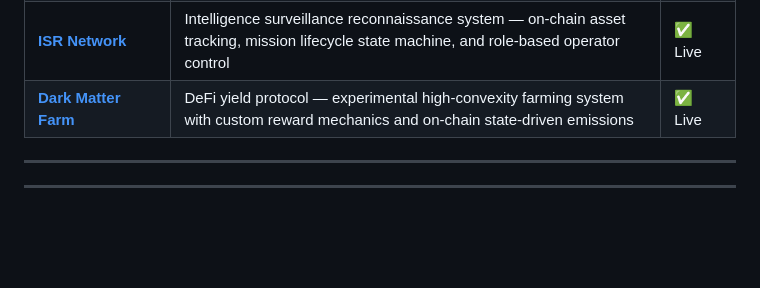
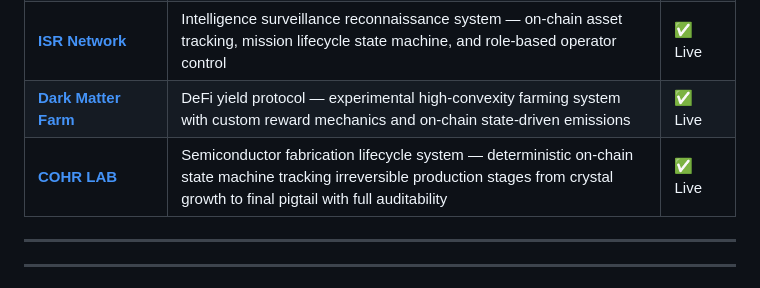
Before and after one commit to zrt219/Zuc-Mine-Command-Center, a Markdown page: README.md, the part around the change. Rendered like a GitHub page; blank space fills up the shorter version.

Commit message:
Add COHR LAB project to README

```diff
--- a/README.md
+++ b/README.md
@@ -259,6 +259,7 @@ forge create ZUCMine.sol:ZUCMine \
 | **[U235 Fuel Cycle](https://github.com/zrt219/-U235-Fuel-Cycle-)** | Nuclear fuel cycle pipeline — uranium ore to enriched fuel rod, deterministic multi-stage processing with full on-chain traceability | ✅ Live |
 | **[ISR Network](https://github.com/zrt219/ISR-Network)** | Intelligence surveillance reconnaissance system — on-chain asset tracking, mission lifecycle state machine, and role-based operator control | ✅ Live |
 | **[Dark Matter Farm](https://github.com/zrt219/Dark-Matter-Farm)** | DeFi yield protocol — experimental high-convexity farming system with custom reward mechanics and on-chain state-driven emissions | ✅ Live |
+| **[COHR LAB](https://github.com/zrt219/cohr-lab)** | Semiconductor fabrication lifecycle system — deterministic on-chain state machine tracking irreversible production stages from crystal growth to final pigtail with full auditability | ✅ Live |
 ---
 
 ---
```
